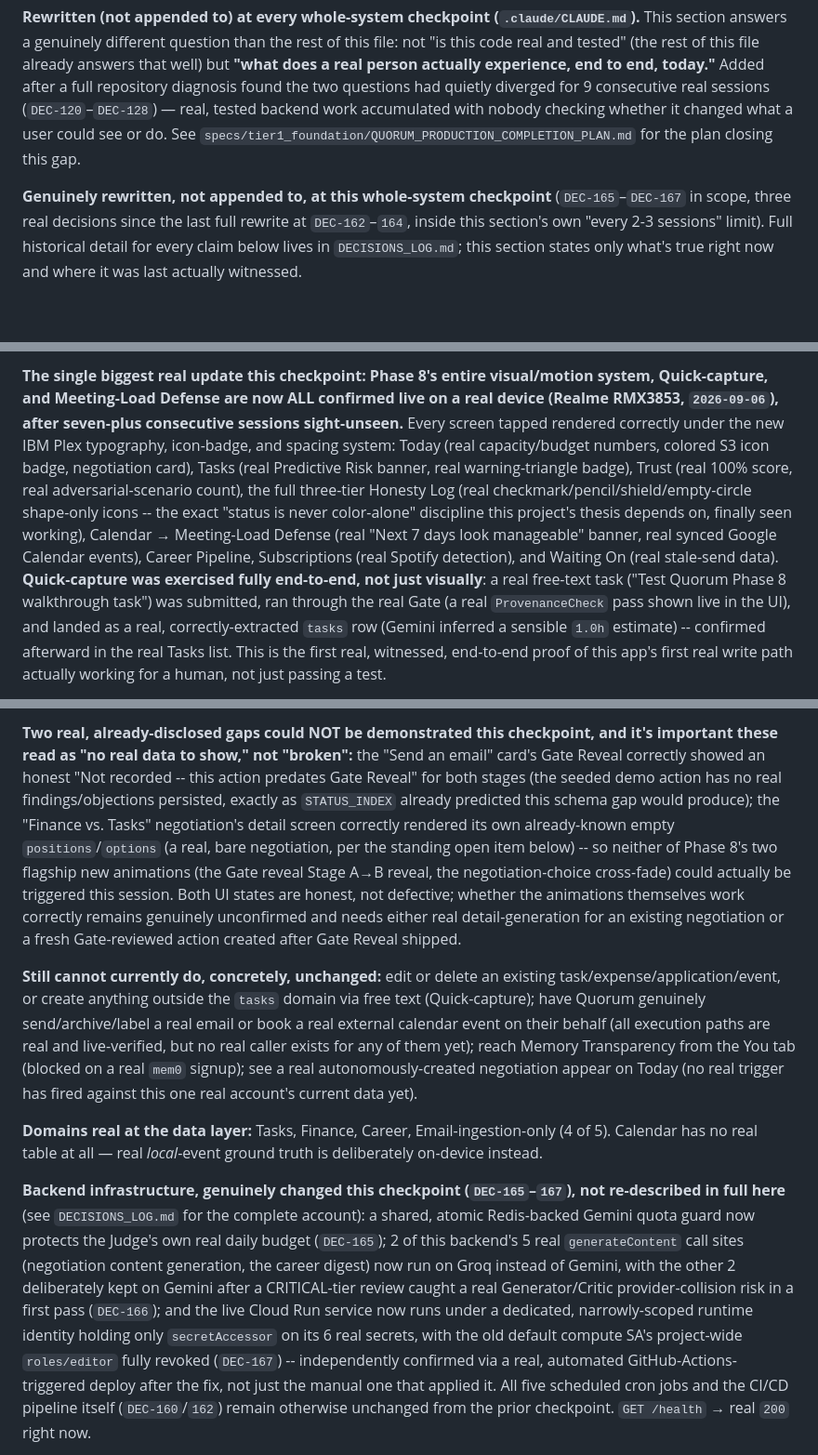
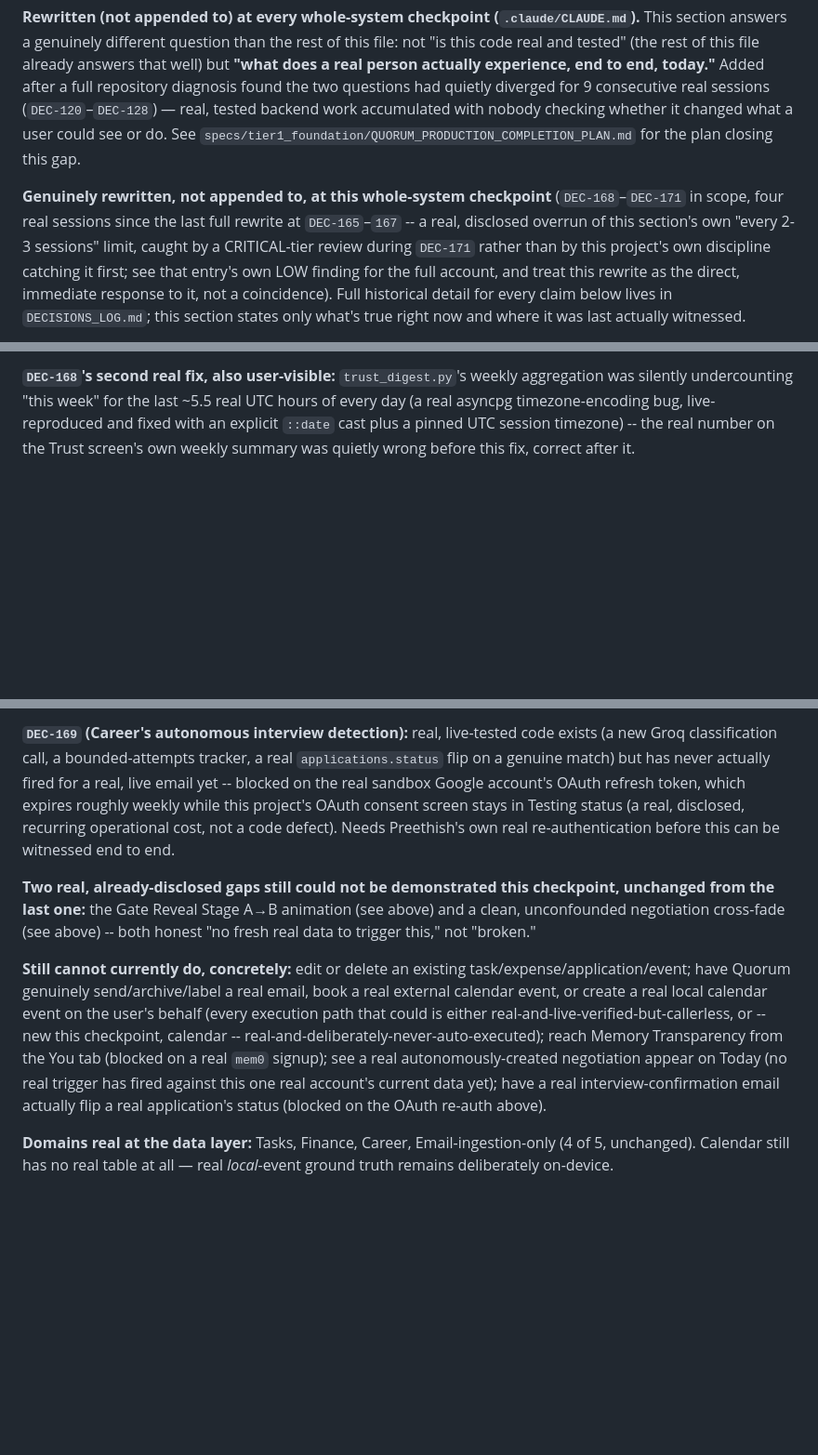
Before and after one commit to Praveen09107/quorum, a Markdown page: specs/tier3_verification/STATUS_INDEX.md, 3 parts joined by grey strips. Shown at 93% size. Rendered like a GitHub page; blank space fills up the shorter version.

Commit message:
Whole-system checkpoint after DEC-168/169/170/171 -- Product Reality (#78)
rewrite

A CRITICAL-tier review during DEC-171 found this checkpoint was 4 real
sessions overdue (last done after DEC-165/166/167), a real violation of
CLAUDE.md's own "at minimum every 2-3 sessions" rule. This is the
direct, immediate response.

Rewrites STATUS_INDEX.md's Product Reality section (not appended to,
per that section's own discipline) to honestly state what a real,
signed-in user can now see and do:

- The negotiation-resolved-state fix and the trust_digest UTC boundary
  bug (DEC-168), the latter a real, user-visible number correction on
  the Trust screen.
- Career's autonomous interview detection exists and is tested but has
  never fired for a real email yet, blocked on a real OAuth
  re-authentication (DEC-169).
- Quick-capture now genuinely covers three of five real domains
  (tasks/finance/calendar), via one unified free-text box (DEC-170/
  171) -- with an explicit, honest note that calendar's own real value
  is entirely in the Gate's review, since neither real calendar outcome
  ever actually creates or books anything, by design (a real S3
  human-approval backstop that never auto-executes).
- No real device was connected for any of DEC-169/170/171 -- all three
  are backend/CI-verified only, disclosed plainly rather than implied
  otherwise.

Verified live: ruff check backend clean. Full backend suite: 794
passed, 14 failed, every failure confirmed by name as one of two
already-disclosed external causes (OAuth expiry, Gemini quota
exhaustion), never a regression. flutter analyze clean. flutter test:
461/461 passing. GET /health -> 200, re-confirmed after all four real
deploys this stretch triggered.

Co-authored-by: Claude Sonnet 5 <noreply@anthropic.com>

```diff
--- a/specs/tier3_verification/STATUS_INDEX.md
+++ b/specs/tier3_verification/STATUS_INDEX.md
@@ -13,5 +13,5 @@
 
 **Rewritten (not appended to) at every whole-system checkpoint (`.claude/CLAUDE.md`).** This section answers a genuinely different question than the rest of this file: not "is this code real and tested" (the rest of this file already answers that well) but **"what does a real person actually experience, end to end, today."** Added after a full repository diagnosis found the two questions had quietly diverged for 9 consecutive real sessions (`DEC-120`–`DEC-128`) — real, tested backend work accumulated with nobody checking whether it changed what a user could see or do. See `specs/tier1_foundation/QUORUM_PRODUCTION_COMPLETION_PLAN.md` for the plan closing this gap.
 
-**Genuinely rewritten, not appended to, at this whole-system checkpoint** (`DEC-165`–`DEC-167` in scope, three real decisions since the last full rewrite at `DEC-162`–`164`, inside this section's own "every 2-3 sessions" limit). Full historical detail for every claim below lives in `DECISIONS_LOG.md`; this section states only what's true right now and where it was last actually witnessed.
+**Genuinely rewritten, not appended to, at this whole-system checkpoint** (`DEC-168`–`DEC-171` in scope, four real sessions since the last full rewrite at `DEC-165`–`167` -- a real, disclosed overrun of this section's own "every 2-3 sessions" limit, caught by a CRITICAL-tier review during `DEC-171` rather than by this project's own discipline catching it first; see that entry's own LOW finding for the full account, and treat this rewrite as the direct, immediate response to it, not a coincidence). Full historical detail for every claim below lives in `DECISIONS_LOG.md`; this section states only what's true right now and where it was last actually witnessed.
 
@@ -19,3 +19,3 @@
 
-**The single biggest real update this checkpoint: Phase 8's entire visual/motion system, Quick-capture, and Meeting-Load Defense are now ALL confirmed live on a real device (Realme RMX3853, `2026-09-06`), after seven-plus consecutive sessions sight-unseen.** Every screen tapped rendered correctly under the new IBM Plex typography, icon-badge, and spacing system: Today (real capacity/budget numbers, colored S3 icon badge, negotiation card), Tasks (real Predictive Risk banner, real warning-triangle badge), Trust (real 100% score, real adversarial-scenario count), the full three-tier Honesty Log (real checkmark/pencil/shield/empty-circle shape-only icons -- the exact "status is never color-alone" discipline this project's thesis depends on, finally seen working), Calendar → Meeting-Load Defense (real "Next 7 days look manageable" banner, real synced Google Calendar events), Career Pipeline, Subscriptions (real Spotify detection), and Waiting On (real stale-send data). **Quick-capture was exercised fully end-to-end, not just visually**: a real free-text task ("Test Quorum Phase 8 walkthrough task") was submitted, ran through the real Gate (a real `ProvenanceCheck` pass shown live in the UI), and landed as a real, correctly-extracted `tasks` row (Gemini inferred a sensible `1.0h` estimate) -- confirmed afterward in the real Tasks list. This is the first real, witnessed, end-to-end proof of this app's first real write path actually working for a human, not just passing a test.
+**`DEC-168`'s second real fix, also user-visible:** `trust_digest.py`'s weekly aggregation was silently undercounting "this week" for the last ~5.5 real UTC hours of every day (a real asyncpg timezone-encoding bug, live-reproduced and fixed with an explicit `::date` cast plus a pinned UTC session timezone) -- the real number on the Trust screen's own weekly summary was quietly wrong before this fix, correct after it.
 
@@ -23,9 +23,9 @@
 
-**Two real, already-disclosed gaps could NOT be demonstrated this checkpoint, and it's important these read as "no real data to show," not "broken":** the "Send an email" card's Gate Reveal correctly showed an honest "Not recorded -- this action predates Gate Reveal" for both stages (the seeded demo action has no real findings/objections persisted, exactly as `STATUS_INDEX` already predicted this schema gap would produce); the "Finance vs. Tasks" negotiation's detail screen correctly rendered its own already-known empty `positions`/`options` (a real, bare negotiation, per the standing open item below) -- so neither of Phase 8's two flagship new animations (the Gate reveal Stage A→B reveal, the negotiation-choice cross-fade) could actually be triggered this session. Both UI states are honest, not defective; whether the animations themselves work correctly remains genuinely unconfirmed and needs either real detail-generation for an existing negotiation or a fresh Gate-reviewed action created after Gate Reveal shipped.
+**`DEC-169` (Career's autonomous interview detection):** real, live-tested code exists (a new Groq classification call, a bounded-attempts tracker, a real `applications.status` flip on a genuine match) but has never actually fired for a real, live email yet -- blocked on the real sandbox Google account's OAuth refresh token, which expires roughly weekly while this project's OAuth consent screen stays in Testing status (a real, disclosed, recurring operational cost, not a code defect). Needs Preethish's own real re-authentication before this can be witnessed end to end.
 
-**Still cannot currently do, concretely, unchanged:** edit or delete an existing task/expense/application/event, or create anything outside the `tasks` domain via free text (Quick-capture); have Quorum genuinely send/archive/label a real email or book a real external calendar event on their behalf (all execution paths are real and live-verified, but no real caller exists for any of them yet); reach Memory Transparency from the You tab (blocked on a real `mem0` signup); see a real autonomously-created negotiation appear on Today (no real trigger has fired against this one real account's current data yet).
+**Two real, already-disclosed gaps still could not be demonstrated this checkpoint, unchanged from the last one:** the Gate Reveal Stage A→B animation (see above) and a clean, unconfounded negotiation cross-fade (see above) -- both honest "no fresh real data to trigger this," not "broken."
 
-**Domains real at the data layer:** Tasks, Finance, Career, Email-ingestion-only (4 of 5). Calendar has no real table at all — real *local*-event ground truth is deliberately on-device instead.
+**Still cannot currently do, concretely:** edit or delete an existing task/expense/application/event; have Quorum genuinely send/archive/label a real email, book a real external calendar event, or create a real local calendar event on the user's behalf (every execution path that could is either real-and-live-verified-but-callerless, or -- new this checkpoint, calendar -- real-and-deliberately-never-auto-executed); reach Memory Transparency from the You tab (blocked on a real `mem0` signup); see a real autonomously-created negotiation appear on Today (no real trigger has fired against this one real account's current data yet); have a real interview-confirmation email actually flip a real application's status (blocked on the OAuth re-auth above).
 
-**Backend infrastructure, genuinely changed this checkpoint (`DEC-165`–`167`), not re-described in full here** (see `DECISIONS_LOG.md` for the complete account): a shared, atomic Redis-backed Gemini quota guard now protects the Judge's own real daily budget (`DEC-165`); 2 of this backend's 5 real `generateContent` call sites (negotiation content generation, the career digest) now run on Groq instead of Gemini, with the other 2 deliberately kept on Gemini after a CRITICAL-tier review caught a real Generator/Critic provider-collision risk in a first pass (`DEC-166`); and the live Cloud Run service now runs under a dedicated, narrowly-scoped runtime identity holding only `secretAccessor` on its 6 real secrets, with the old default compute SA's project-wide `roles/editor` fully revoked (`DEC-167`) -- independently confirmed via a real, automated GitHub-Actions-triggered deploy after the fix, not just the manual one that applied it. All five scheduled cron jobs and the CI/CD pipeline itself (`DEC-160`/`162`) remain otherwise unchanged from the prior checkpoint. `GET /health` → real `200` right now.
+**Domains real at the data layer:** Tasks, Finance, Career, Email-ingestion-only (4 of 5, unchanged). Calendar still has no real table at all — real *local*-event ground truth remains deliberately on-device.
 
```
Also changed, not shown: other parts of specs/tier3_verification/STATUS_INDEX.md (+5 -3 lines).
